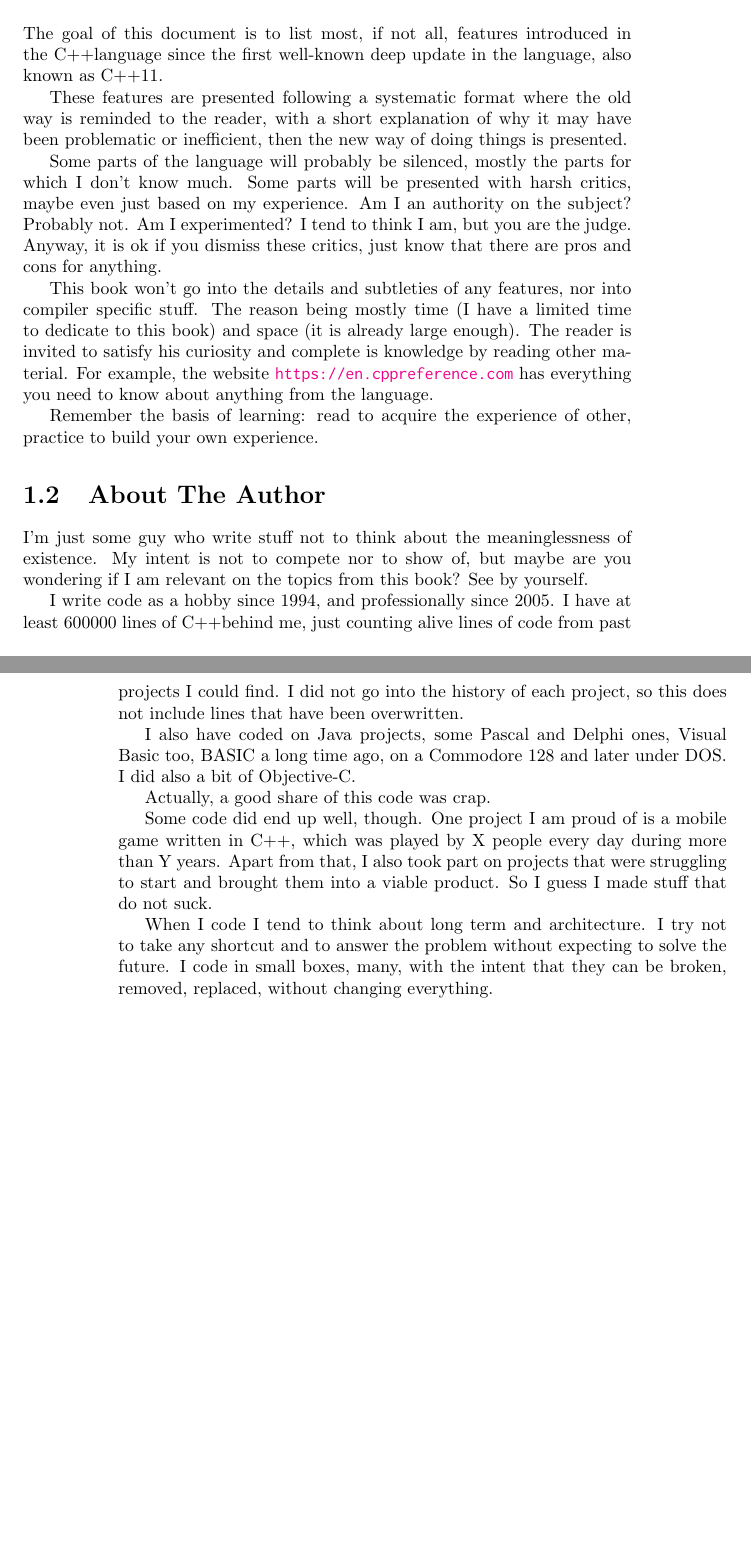
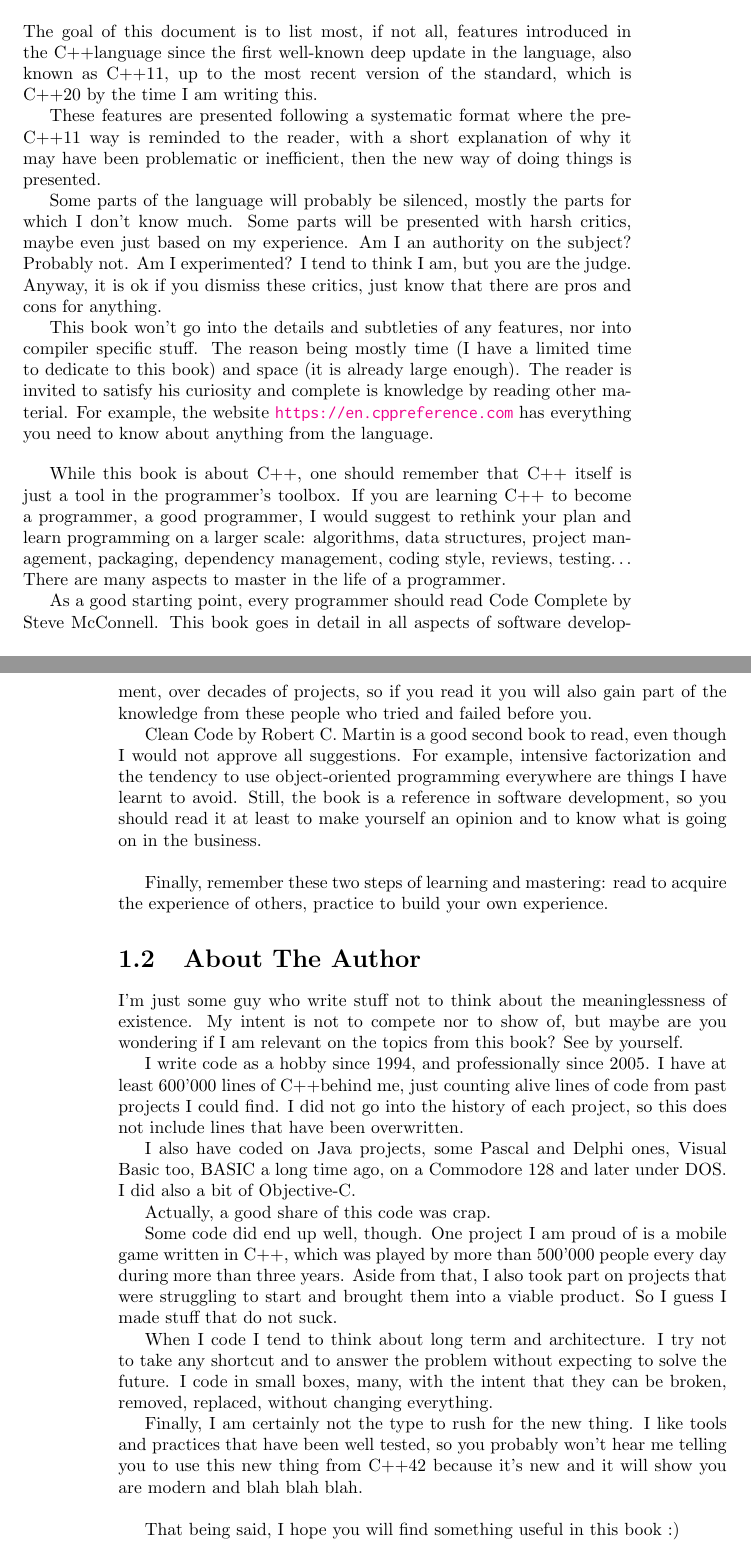
Before and after one commit to j-jorge/counting-in-cpp, a LaTeX book (c++-book.tex, which reads parts/preface.tex): two parts of pages 5 and 6 of 31, joined at a grey line, cut so that both start at the same text, the shorter picture padded with empty space. Compiled offline with pdfLaTeX.

Commit message:
Reworking some parts in the preface.

```diff
--- a/parts/preface.tex
+++ b/parts/preface.tex
@@ -5,12 +5,13 @@
 \section{About This Book}
 The goal of this document is to list most, if not all, features
 introduced in the \cpp language since the first well-known deep update
-in the language, also known as \cpp11.
+in the language, also known as \cpp11, up to the most recent version
+of the standard, which is \cpp20 by the time I am writing this.
 
 These features are presented following a systematic format where the
-old way is reminded to the reader, with a short explanation of why it
-may have been problematic or inefficient, then the new way of doing
-things is presented.
+pre-\cpp11 way is reminded to the reader, with a short explanation of
+why it may have been problematic or inefficient, then the new way of
+doing things is presented.
 
 Some parts of the language will probably be silenced, mostly the parts
 for which I don't know much. Some parts will be presented with harsh
@@ -27,8 +28,34 @@ complete is knowledge by reading other material. For example, the
 website \url{https://en.cppreference.com} has everything you need to
 know about anything from the language.
 
-Remember the basis of learning: read to acquire the experience of
-other, practice to build your own experience.
+\bigskip
+
+While this book is about \cpp, one should remember that \cpp{} itself
+is just a tool in the programmer's toolbox. If you are learning \cpp{}
+to become a programmer, a good programmer, I would suggest to rethink
+your plan and learn programming on a larger scale: algorithms, data
+structures, project management, packaging, dependency management,
+coding style, reviews, testing… There are many aspects to master in
+the life of a programmer.
+
+As a good starting point, every programmer should read Code Complete
+by Steve McConnell. This book goes in detail in all aspects of
+software development, over decades of projects, so if you read it you
+will also gain part of the knowledge from these people who tried and
+failed before you.
+
+Clean Code by Robert C. Martin is a good second book to read, even
+though I would not approve all suggestions. For example, intensive
+factorization and the tendency to use object-oriented programming
+everywhere are things I have learnt to avoid. Still, the book is a
+reference in software development, so you should read it at least to
+make yourself an opinion and to know what is going on in the business.
+
+\bigskip
+
+Finally, remember these two steps of learning and mastering: read to
+acquire the experience of others, practice to build your own
+experience.
 
 %-------------------------------------------------------------------------------
 \section{About The Author}
@@ -39,7 +66,7 @@ of, but maybe are you wondering if I am relevant on the topics from
 this book? See by yourself.
 
 I write code as a hobby since 1994, and professionally since 2005. I
-have at least 600000 lines of \cpp behind me, just counting alive
+have at least 600'000 lines of \cpp behind me, just counting alive
 lines of code from past projects I could find. I did not go into the
 history of each project, so this does not include lines that have been
 overwritten.
@@ -51,12 +78,21 @@ under DOS. I did also a bit of Objective-C.
 Actually, a good share of this code was crap.
 
 Some code did end up well, though. One project I am proud of is a
-mobile game written in \cpp, which was played by X people every day
-during more than Y years. Apart from that, I also took part on
-projects that were struggling to start and brought them into a viable
-product. So I guess I made stuff that do not suck.
+mobile game written in \cpp, which was played by more than 500'000
+people every day during more than three years. Aside from that, I also
+took part on projects that were struggling to start and brought them
+into a viable product. So I guess I made stuff that do not suck.
 
 When I code I tend to think about long term and architecture. I try
 not to take any shortcut and to answer the problem without expecting
 to solve the future. I code in small boxes, many, with the intent that
 they can be broken, removed, replaced, without changing everything.
+
+Finally, I am certainly not the type to rush for the new thing. I like
+tools and practices that have been well tested, so you probably won't
+hear me telling you to use this new thing from \cpp{}42 because it's
+new and it will show you are modern and blah blah blah.
+
+\bigskip
+
+That being said, I hope you will find something useful in this book :)
```
